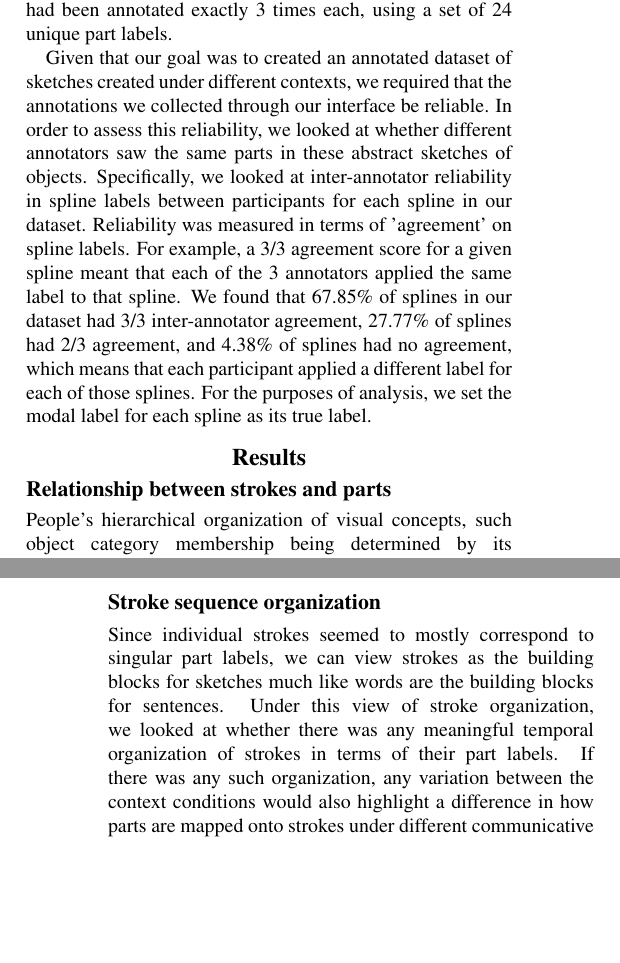
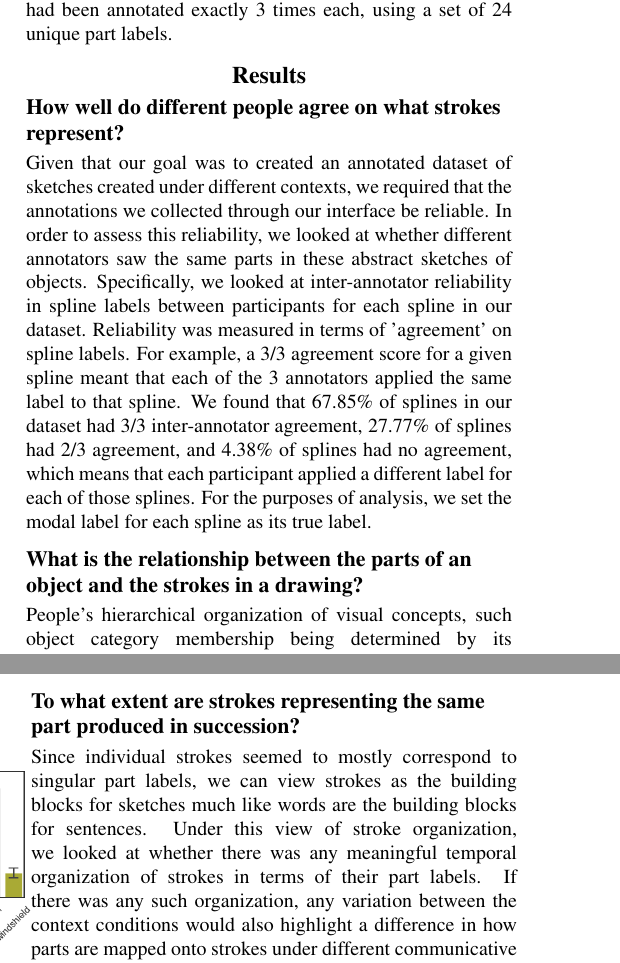
Before and after one commit to kushinm/semantic_parts_latex, a LaTeX paper (cogsci19/semantic_parts.tex): two parts of the columns of pages 3 and 5 of 5 before the commit and two parts of the columns of pages 3 and 4 of 5 after it, joined at a grey line, cut so that both start at the same text, the shorter picture padded with empty space. Compiled offline with pdfLaTeX.

Commit message:
modify subsection headers in results sections to be questions

```diff
--- a/cogsci19/semantic_parts.tex
+++ b/cogsci19/semantic_parts.tex
@@ -187,6 +187,11 @@ After applying these inclusion criteria, our annotated dataset consisted of 764
 % We also created unique dictionaries for each object category that mapped participant-generated labels to the most frequently occurring labels in our dataset.
 % This helped reduce the total number of unique labels in our dataset from 228 to 24.
 
+
+\section{Results}
+
+\subsection{How well do different people agree on what strokes represent?}
+
 Given that our goal was to created an annotated dataset of sketches created under different contexts, we required that the annotations we collected through our interface be reliable.
 In order to assess this reliability, we looked at whether different annotators saw the same parts in these abstract sketches of objects.
 Specifically, we looked at inter-annotator reliability in spline labels between participants for each spline in our dataset.
@@ -195,9 +200,8 @@ For example, a 3/3 agreement score for a given spline meant that each of the 3 a
 We found that 67.85\% of splines in our dataset had 3/3 inter-annotator agreement, 27.77\% of splines had 2/3 agreement, and 4.38\% of splines had no agreement, which means that each participant applied a different label for each of those splines.
 For the purposes of analysis, we set the modal label for each spline as its true label.
 
-\section{Results}
 
-\subsection{Relationship between strokes and parts}
+\subsection{What is the relationship between the parts of an object and the strokes in a drawing?}
 
 \begin{figure}[htbp]
 \centering
@@ -250,7 +254,7 @@ A high average number of strokes for a given part would indicate that multiple s
 Figure \ref{strokesperpart} shows these part-specific stroke averages by object category.
 \kushin{I feel the above summary, including the figure caption for figure 2 is a little inconclusive. Thoughts on how to remedy this?}
 
-\subsection{Stroke sequence organization}
+\subsection{To what extent are strokes representing the same part produced in succession?}
 
 \begin{figure}
 \centering
```
